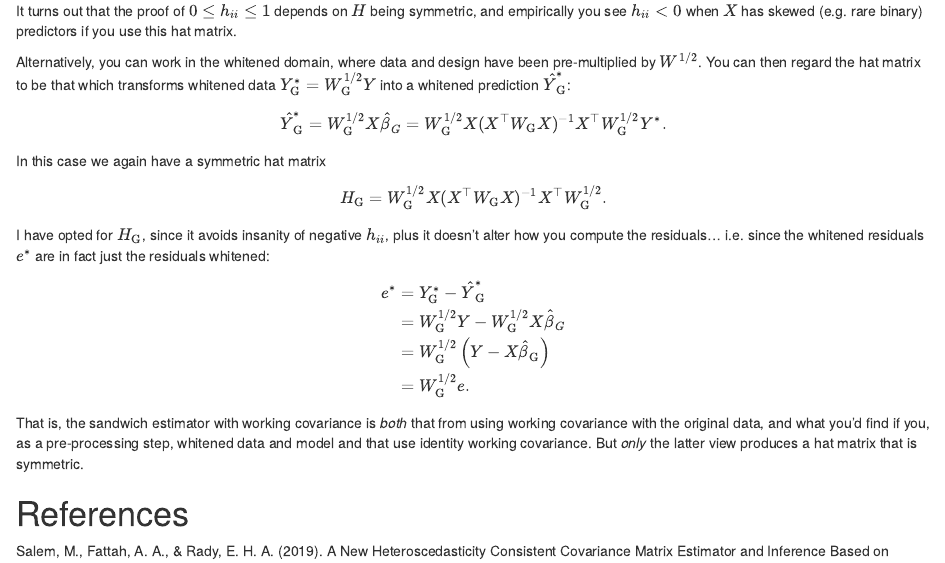
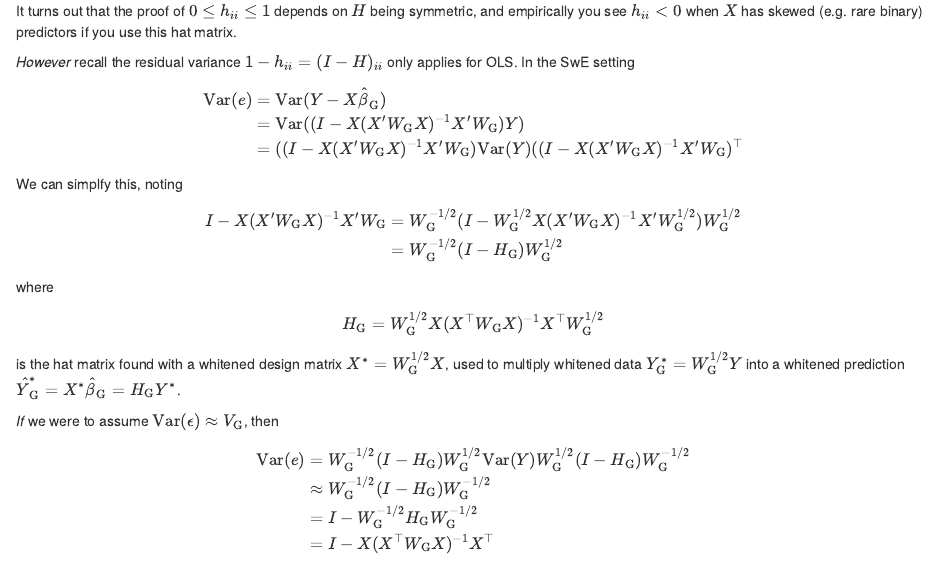
Before and after one commit to nicholst/tenR, an R Markdown document (SwEdemo_notes.Rmd): the page in a window 1100 px wide, from 2950 px down before the commit and from 2970 px down after it, so that both start at the same text. Rendered offline with R 4.5, knitr and Pandoc, with nearby package versions.

Commit message:
Lots of ABCD deep thoughts

```diff
--- a/SwEdemo_notes.Rmd
+++ b/SwEdemo_notes.Rmd
@@ -125,4 +125,3 @@ $$
 Investigations by Bryan Guillaume suggested that all of these corrections work pretty similarly, but is now apparent he wasn't considering the case of highly skewed design matrix that produce highly influential observations, which in turn produce highly deflated residual values.
 In the high-influence design setting, the common obvious correction (known as HC2), where residuals are scaled by $(\mathrm{Var}(\epsilon)_{ii})^{-1/2}=1/\sqrt{1-h_{ii}})$, performs very poorly.  The problem is that this insufficiently accounts for the deflation of the residual from a high-influence design matrix row.  Hence all of the corrections amount to computing higher powers of $1-h_{ii}$ to induce a strong inflation of the problem residuals.
 
-When we are using an identity working covariance matrix, we are using OLS estimates and the hat matrix is well defined.
@@ -135,19 +134,46 @@ $$
 which implies an asymmetric (but still idempotent) hat matrix
 
 $$
-H = X(X^\top W_{\mathrm{G}} X)^{-1}X^\top W_{\mathrm{G}}?
+H = X(X^\top W_{\mathrm{G}} X)^{-1}X^\top W_{\mathrm{G}}.
 $$
 It turns out that the proof of $0 \leq h_{ii} \leq 1$ depends on $H$ being symmetric, and empirically you see $h_{ii}<0$ when $X$ has skewed (e.g. rare binary) predictors if you use this hat matrix.
 
-Alternatively, you can work in the whitened domain, where data and design have been pre-multiplied by $W^{1/2}$.  You can then regard the hat matrix to be that which transforms whitened data $Y^*_{\mathrm{G}}=W^{1/2}_{\mathrm{G}}Y$ into a whitened prediction $\hat{Y}^*_{\mathrm{G}}$: $$
-\hat{Y}^*_{\mathrm{G}} = W^{1/2}_{\mathrm{G}}X\hat{\beta}_G = W^{1/2}_{\mathrm{G}}X(X^\top W_{\mathrm{G}} X)^{-1}X^\top W_{\mathrm{G}}^{1/2} Y^*.
+*However* recall the residual variance $1-h_{ii}=(I-H)_{ii}$ only applies for OLS.  In the SwE setting
 $$
-In this case we again have a symmetric hat matrix
+\begin{eqnarray}
+\mathrm{Var}(e) &=& \mathrm{Var}(Y-X\hat{\beta}_{\mathrm{G}})\\
+ &=& \mathrm{Var}((I-X(X'W_{\mathrm{G}}X)^{-1}X'W_{\mathrm{G}})Y)\\
+ &=& ((I-X(X'W_{\mathrm{G}}X)^{-1}X'W_{\mathrm{G}})\mathrm{Var}(Y)((I-X(X'W_{\mathrm{G}}X)^{-1}X'W_{\mathrm{G}})^\top
+\end{eqnarray}
 $$
-H_{\mathrm{G}} = W^{1/2}_{\mathrm{G}}X(X^\top W_{\mathrm{G}} X)^{-1}X^\top W^{1/2}_{\mathrm{G}}.
+We can simplfy this, noting
+$$
+\begin{eqnarray}
+I-X(X'W_{\mathrm{G}}X)^{-1}X'W_{\mathrm{G}}  &=& W_{\mathrm{G}}^{-1/2}(I-W_{\mathrm{G}}^{1/2}X(X'W_{\mathrm{G}}X)^{-1}X'W^{1/2}_{\mathrm{G}})W^{1/2}_{\mathrm{G}}\\
+ &=& W_{\mathrm{G}}^{-1/2}(I-H_{\mathrm{G}})W^{1/2}_{\mathrm{G}}
+\end{eqnarray}
+$$
+where
+$$
+H_{\mathrm{G}}= W^{1/2}_{\mathrm{G}}X(X^\top W_{\mathrm{G}} X)^{-1}X^\top W^{1/2}_{\mathrm{G}}
+$$
+is the hat matrix found with a whitened design matrix $X^*=W^{1/2}_{\mathrm{G}}X$, used to multiply whitened data $Y^*_{\mathrm{G}}=W^{1/2}_{\mathrm{G}}Y$ into a whitened prediction $\hat{Y}^*_{\mathrm{G}} = X^* \hat{\beta}_{\mathrm{G}} =H_{\mathrm{G}} Y^*$.
+
+*If* we were to assume $\mathrm{Var}(\epsilon)\approx V_{\mathrm{G}}$, then
+$$
+\begin{eqnarray}
+\mathrm{Var}(e) &=& W_{\mathrm{G}}^{-1/2}(I-H_{\mathrm{G}})W^{1/2}_{\mathrm{G}}\mathrm{Var}(Y)W_{\mathrm{G}}^{1/2}(I-H_{\mathrm{G}})W^{-1/2}_{\mathrm{G}}\\
+ &\approx& W_{\mathrm{G}}^{-1/2}(I-H_{\mathrm{G}})W^{-1/2}_{\mathrm{G}}\\
+&=& I- W_{\mathrm{G}}^{-1/2}H_{\mathrm{G}}W^{-1/2}_{\mathrm{G}}\\
+&=& I- X(X^\top W_{\mathrm{G}} X)^{-1}X^\top
+\end{eqnarray}
+$$
+and so instead of just $1-h_{ii}$ we should be using residual variance
+$$
+v_{e,i} = \left( W_{\mathrm{G}}^{-1/2}(I-H_{\mathrm{G}})W^{-1/2}_{\mathrm{G}} \right)_{ii}
 $$
 
-I have opted for $H_{\mathrm{G}}$, since it avoids insanity of negative $h_{ii}$, plus it doesn't alter how you compute the residuals... i.e. since the whitened residuals $e^*$ are in fact just the residuals whitened:
+In my work in mid-Janurary 2021, I have opted for applying usual residual adjustments using $H_{\mathrm{G}}$, since it avoids insanity of negative $h_{ii}$.  It also might seem crazy that I could just randomly choose between the two approaches, but note that the whitened residuals are just the residuals whitened
 $$
 \begin{eqnarray}
 e^* &=& Y^*_{\mathrm{G}}-\hat{Y}^*_{\mathrm{G}}\\
@@ -158,6 +184,16 @@ e^* &=& Y^*_{\mathrm{G}}-\hat{Y}^*_{\mathrm{G}}\\
 $$
 That is, the sandwich estimator with working covariance is *both* that from using working covariance with the original data, and what you'd find if you, as a pre-processing step, whitened data and model and that use identity working covariance.  But *only* the latter view produces a hat matrix that is symmetric.
 
+*However*, on reflection I'm wondering if $v_{e,i}$ is better.  The residuals $\{e_i/\sqrt{1-h^*_{ii}}\}_i$ should have unit variance but still retain the expected covariance.  I guess, in the world of GEE/SwE, where we want to allow for heteroscedasticity, this would be disastrous.  But if we *know* that we expect homogeneous variance and are only worried about heteroscedasticity, it might perform better.
+
+I guess if you were really worried about it you could add-back the diagonal variance, i.e. scale residuals as
+$$
+ e_i\times(W_{\mathrm{G}}^{-1/2})_{ii}\;/\sqrt{v_{e,i}}.
+$$
+
+(Some quick evaluations show that  $\{e_i/\sqrt{v_{e,i}}\}_i$ doesn't help... as always, on 'good' regressors it is indistinguishable, and on bad just worse -- actually, the H3-style scaling $e_i/v_{e,i}$ actually works slightly better than $e_i/(1-h_{ii})$ for moderate P ($>0.1$)) but is worse for small P.)
+
+
 # References
 
 Salem, M., Fattah, A. A., & Rady, E. H. A. (2019). A New Heteroscedasticity Consistent Covariance Matrix Estimator and Inference Based on Robust Methods. Journal of Computational and Theoretical Nanoscience, 16(7), 2687–2694. https://doi.org/10.1166/jctn.2019.8222
```
Also changed, not shown: SwEdemo_notes.Rmd (8 more changed lines).
